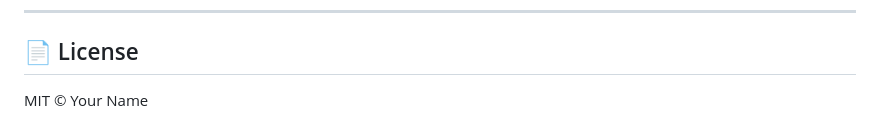
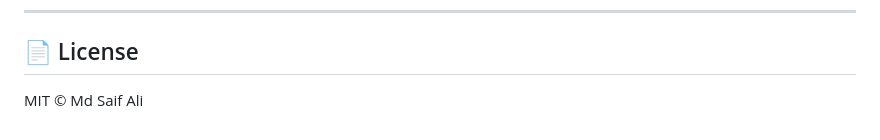
Before and after one commit to MdSaifAli063/Language-Translator, a Markdown page: README.md, the part around the change. GitHub-like rendering.

```diff
--- a/README.md
+++ b/README.md
@@ -158,4 +158,4 @@ PRs are welcome! Ideas:
 
 ## 📄 License
 
-MIT © Your Name
+MIT © Md Saif Ali
```
